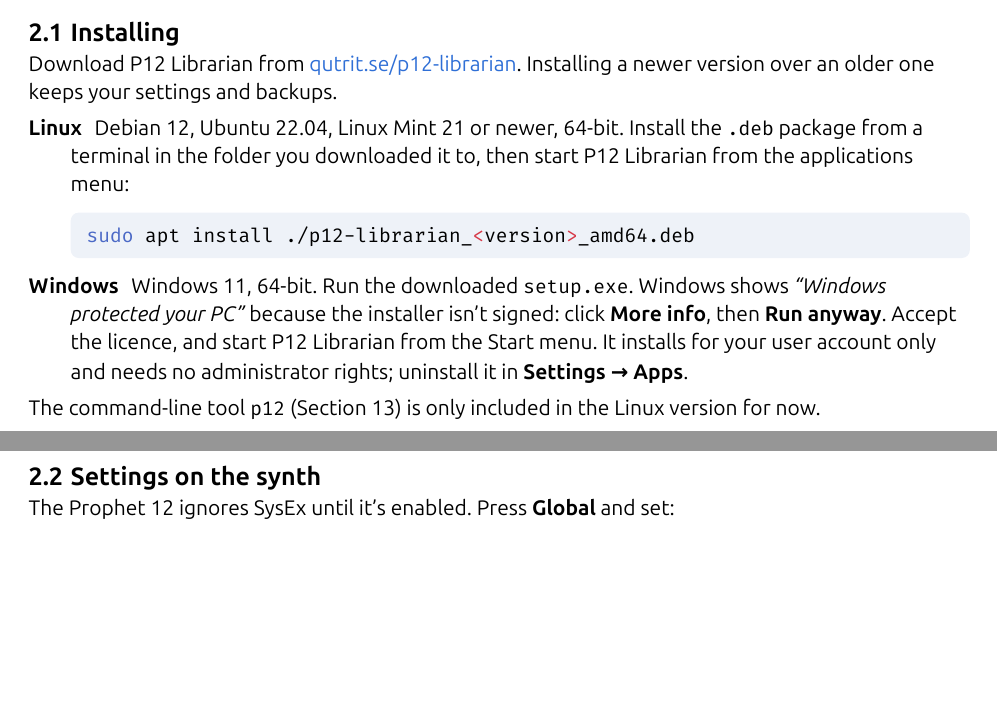
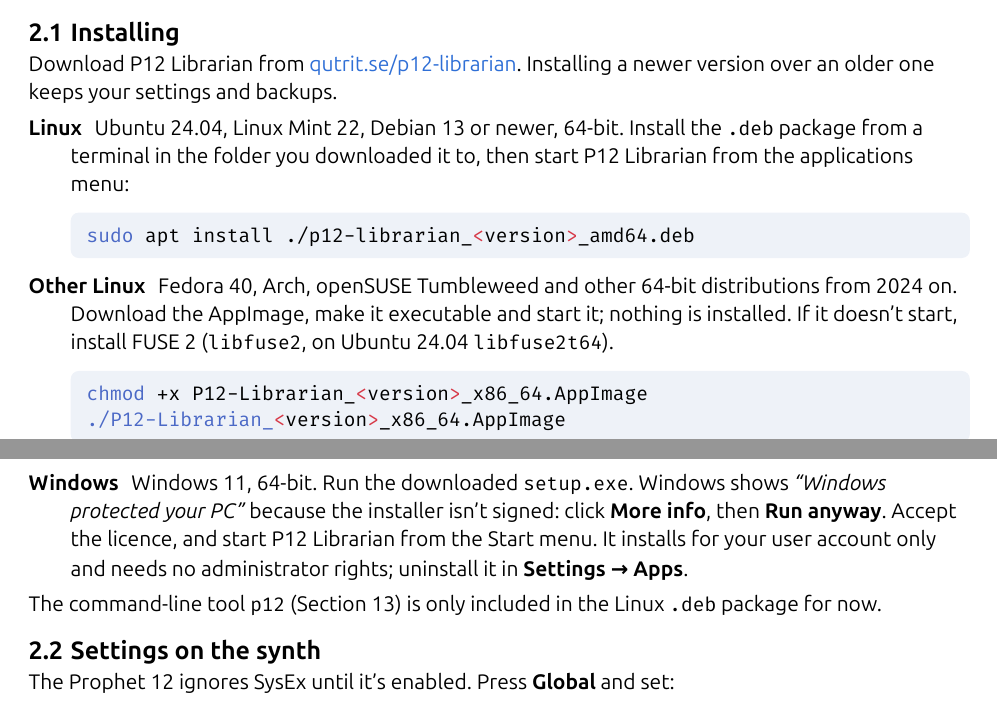
Before and after one commit to QutritLogic/P12-Librarian, a Typst document (docs/user-guide.typ): two parts of pages 3 and 4 of 13, joined at a grey line, cut so that both start at the same text, the shorter picture padded with empty space. The pictures show the PDF file app/src-tauri/resources/user-guide.pdf that the author committed with the source.

Commit message:
Release 0.7.1: Ctrl+Shift+A drag fix and an AppImage
The user guide's Installing section adds the AppImage for other Linux
distributions and corrects the Linux requirements to Ubuntu 24.04, Linux
Mint 22, Debian 13 or newer.

Co-Authored-By: Claude Opus 5.5 <noreply@anthropic.com>

````diff
--- a/docs/user-guide.typ
+++ b/docs/user-guide.typ
@@ -145,7 +145,12 @@
 Download P12 Librarian from #link("https://qutrit.se/p12-librarian/")[qutrit.se/p12-librarian]. Installing a
 newer version over an older one keeps your settings and backups.
 
-/ Linux: Debian 12, Ubuntu 22.04, Linux Mint 21 or newer, 64-bit. Install the `.deb` package from a terminal in
-  the folder you downloaded it to, then start P12 Librarian from the applications menu:
+/ Linux: Ubuntu 24.04, Linux Mint 22, Debian 13 or newer, 64-bit. Install the `.deb` package from a terminal
+  in the folder you downloaded it to, then start P12 Librarian from the applications menu:
   ```sh
   sudo apt install ./p12-librarian_<version>_amd64.deb
+  ```
+
+/ Other Linux: Fedora 40, Arch, openSUSE Tumbleweed and other 64-bit distributions from 2024 on. Download the
+  AppImage, make it executable and start it; nothing is installed. If it doesn't start, install FUSE 2
+  (`libfuse2`, on Ubuntu 24.04 `libfuse2t64`).
@@ -156,7 +164,7 @@
   start P12 Librarian from the Start menu. It installs for your user account only and needs no administrator
   rights; uninstall it in #ui[Settings → Apps].
 
-The command-line tool `p12` (@cli) is only included in the Linux version for now.
+The command-line tool `p12` (@cli) is only included in the Linux `.deb` package for now.
 
 == Settings on the synth <settings-on-the-synth>
 
````
Also changed, not shown: Cargo.toml (+1 -1 lines), CHANGELOG.md, app/src-tauri/resources/user-guide.pdf, docs/user-guide.typ (5 more changed lines), 4 other files.
